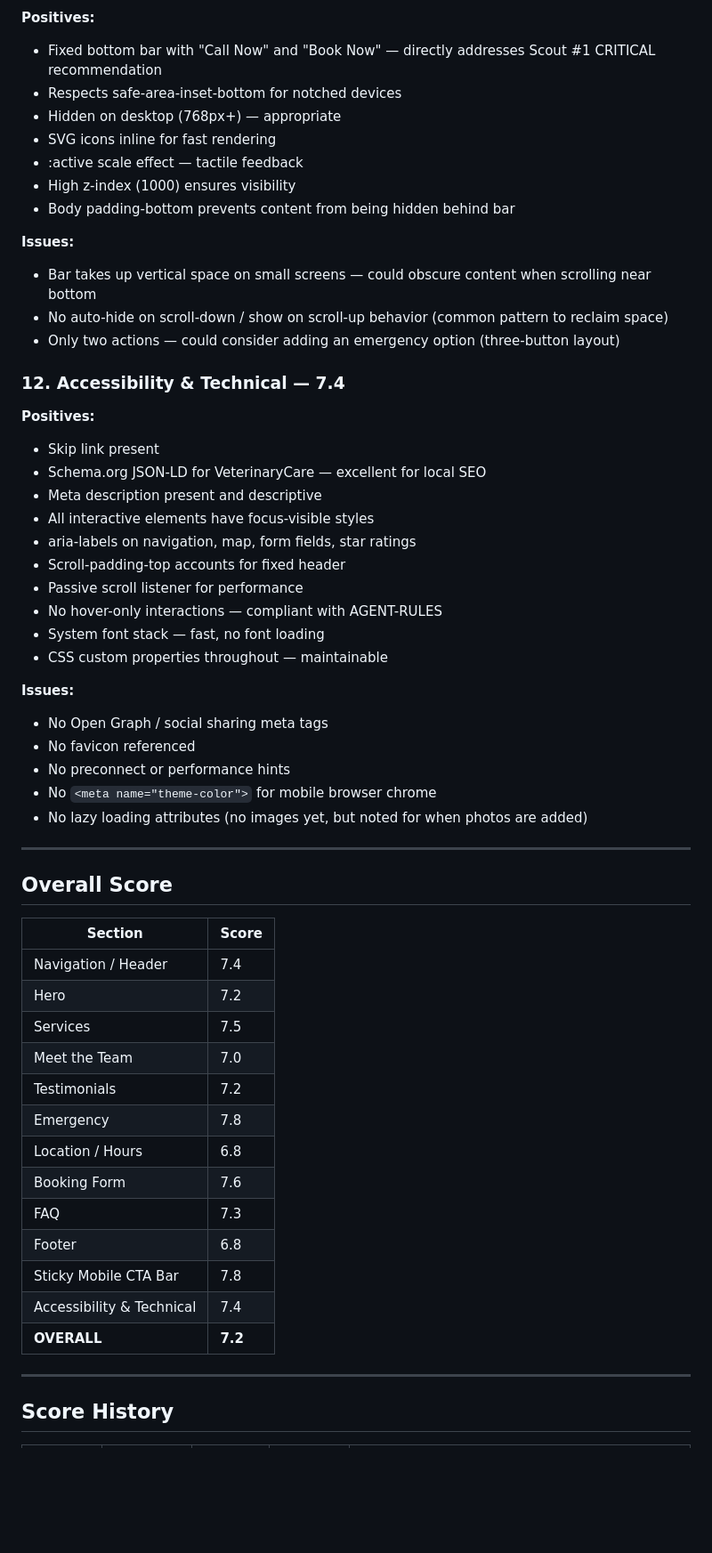
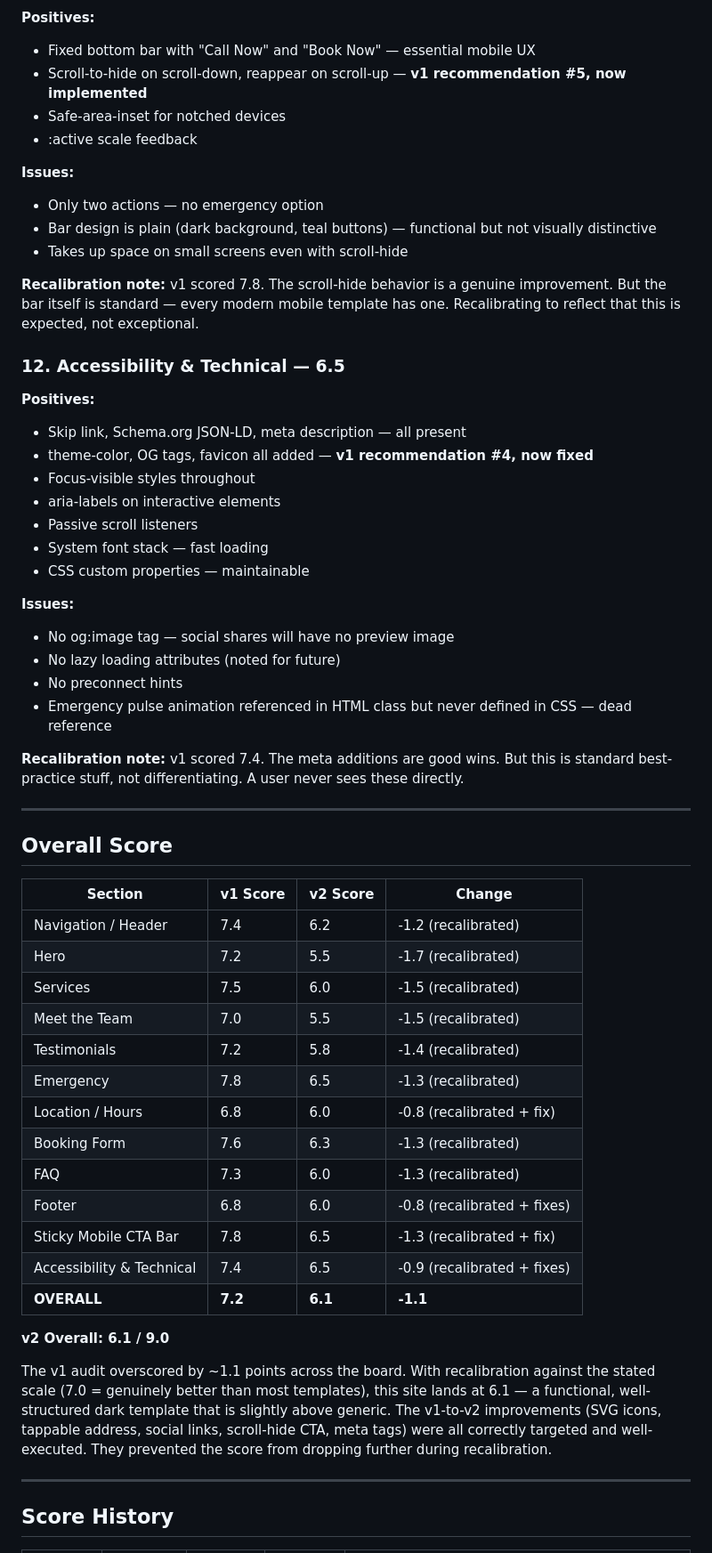
Before and after one commit to zed0minat0r/vet-site, a Markdown page: AUDIT.md, the part around one of its changes. Shown at 89% size. Rendered like a GitHub page; blank space fills up the shorter version.

```diff
--- a/AUDIT.md
+++ b/AUDIT.md
@@ -181,58 +209,59 @@
 
 **Positives:**
-- Fixed bottom bar with "Call Now" and "Book Now" — directly addresses Scout #1 CRITICAL recommendation
-- Respects safe-area-inset-bottom for notched devices
-- Hidden on desktop (768px+) — appropriate
-- SVG icons inline for fast rendering
-- :active scale effect — tactile feedback
-- High z-index (1000) ensures visibility
-- Body padding-bottom prevents content from being hidden behind bar
+- Fixed bottom bar with "Call Now" and "Book Now" — essential mobile UX
+- Scroll-to-hide on scroll-down, reappear on scroll-up — **v1 recommendation #5, now implemented**
+- Safe-area-inset for notched devices
+- :active scale feedback
 
 **Issues:**
-- Bar takes up vertical space on small screens — could obscure content when scrolling near bottom
-- No auto-hide on scroll-down / show on scroll-up behavior (common pattern to reclaim space)
-- Only two actions — could consider adding an emergency option (three-button layout)
+- Only two actions — no emergency option
+- Bar design is plain (dark background, teal buttons) — functional but not visually distinctive
+- Takes up space on small screens even with scroll-hide
 
-### 12. Accessibility & Technical — 7.4
+**Recalibration note:** v1 scored 7.8. The scroll-hide behavior is a genuine improvement. But the bar itself is standard — every modern mobile template has one. Recalibrating to reflect that this is expected, not exceptional.
+
+### 12. Accessibility & Technical — 6.5
 
 **Positives:**
-- Skip link present
-- Schema.org JSON-LD for VeterinaryCare — excellent for local SEO
-- Meta description present and descriptive
-- All interactive elements have focus-visible styles
-- aria-labels on navigation, map, form fields, star ratings
-- Scroll-padding-top accounts for fixed header
-- Passive scroll listener for performance
-- No hover-only interactions — compliant with AGENT-RULES
-- System font stack — fast, no font loading
-- CSS custom properties throughout — maintainable
+- Skip link, Schema.org JSON-LD, meta description — all present
+- theme-color, OG tags, favicon all added — **v1 recommendation #4, now fixed**
+- Focus-visible styles throughout
+- aria-labels on interactive elements
+- Passive scroll listeners
+- System font stack — fast loading
+- CSS custom properties — maintainable
 
 **Issues:**
-- No Open Graph / social sharing meta tags
-- No favicon referenced
-- No preconnect or performance hints
-- No `<meta name="theme-color">` for mobile browser chrome
-- No lazy loading attributes (no images yet, but noted for when photos are added)
+- No og:image tag — social shares will have no preview image
+- No lazy loading attributes (noted for future)
+- No preconnect hints
+- Emergency pulse animation referenced in HTML class but never defined in CSS — dead reference
+
+**Recalibration note:** v1 scored 7.4. The meta additions are good wins. But this is standard best-practice stuff, not differentiating. A user never sees these directly.
 
 ---
 
 ## Overall Score
 
-| Section | Score |
-|---------|-------|
-| Navigation / Header | 7.4 |
-| Hero | 7.2 |
-| Services | 7.5 |
-| Meet the Team | 7.0 |
-| Testimonials | 7.2 |
-| Emergency | 7.8 |
-| Location / Hours | 6.8 |
-| Booking Form | 7.6 |
-| FAQ | 7.3 |
-| Footer | 6.8 |
-| Sticky Mobile CTA Bar | 7.8 |
-| Accessibility & Technical | 7.4 |
-| **OVERALL** | **7.2** |
+| Section | v1 Score | v2 Score | Change |
+|---------|----------|----------|--------|
+| Navigation / Header | 7.4 | 6.2 | -1.2 (recalibrated) |
+| Hero | 7.2 | 5.5 | -1.7 (recalibrated) |
+| Services | 7.5 | 6.0 | -1.5 (recalibrated) |
+| Meet the Team | 7.0 | 5.5 | -1.5 (recalibrated) |
+| Testimonials | 7.2 | 5.8 | -1.4 (recalibrated) |
+| Emergency | 7.8 | 6.5 | -1.3 (recalibrated) |
+| Location / Hours | 6.8 | 6.0 | -0.8 (recalibrated + fix) |
+| Booking Form | 7.6 | 6.3 | -1.3 (recalibrated) |
+| FAQ | 7.3 | 6.0 | -1.3 (recalibrated) |
+| Footer | 6.8 | 6.0 | -0.8 (recalibrated + fixes) |
+| Sticky Mobile CTA Bar | 7.8 | 6.5 | -1.3 (recalibrated + fix) |
+| Accessibility & Technical | 7.4 | 6.5 | -0.9 (recalibrated + fixes) |
+| **OVERALL** | **7.2** | **6.1** | **-1.1** |
+
+**v2 Overall: 6.1 / 9.0**
+
+The v1 audit overscored by ~1.1 points across the board. With recalibration against the stated scale (7.0 = genuinely better than most templates), this site lands at 6.1 — a functional, well-structured dark template that is slightly above generic. The v1-to-v2 improvements (SVG icons, tappable address, social links, scroll-hide CTA, meta tags) were all correctly targeted and well-executed. They prevented the score from dropping further during recalibration.
 
 ---
 
```
Also changed, not shown: other parts of AUDIT.md (+151 -122 lines).
